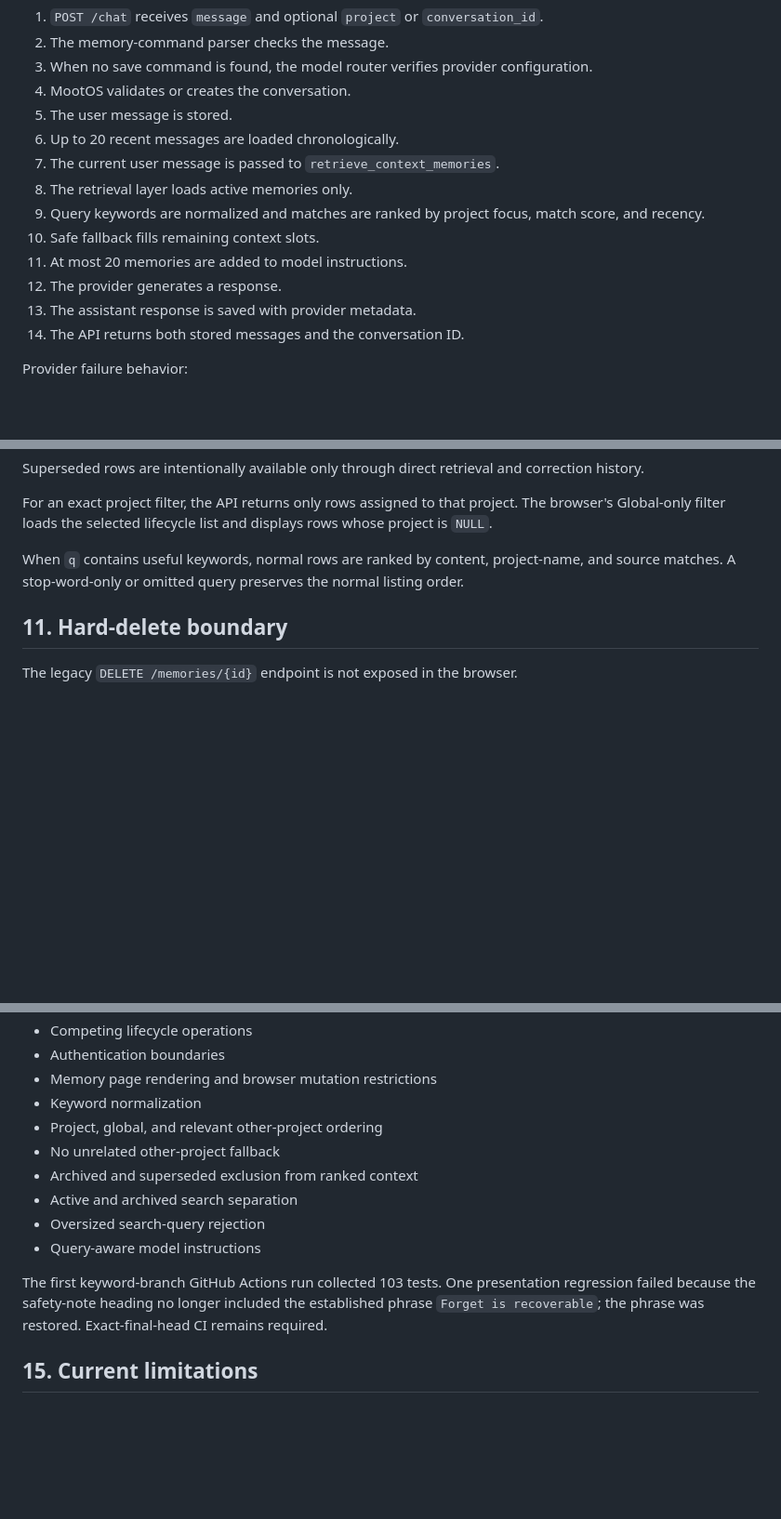
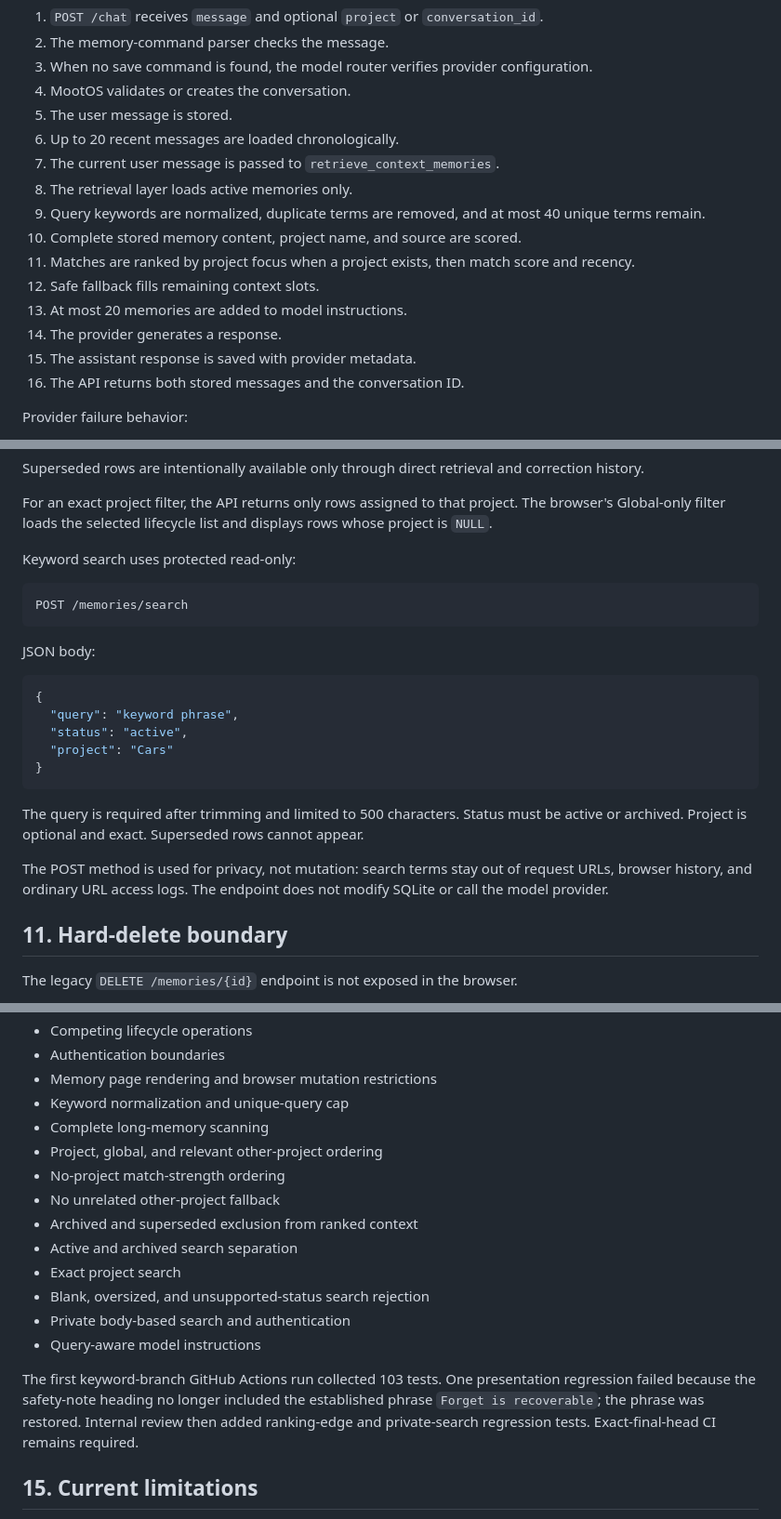
Before and after one commit to mootmoot1/MootOS, a Markdown page: docs/CURRENT_IMPLEMENTATION.md, 3 parts joined by grey strips. Shown at 93% size. Rendered like a GitHub page; blank space fills up the shorter version.

Commit message:
docs: align implementation with private search and final ranking

````diff
--- a/docs/CURRENT_IMPLEMENTATION.md
+++ b/docs/CURRENT_IMPLEMENTATION.md
@@ -410,12 +415,14 @@ The messages table has an enforced foreign key to conversations.
 6. Up to 20 recent messages are loaded chronologically.
 7. The current user message is passed to `retrieve_context_memories`.
 8. The retrieval layer loads active memories only.
-9. Query keywords are normalized and matches are ranked by project focus, match score, and recency.
-10. Safe fallback fills remaining context slots.
-11. At most 20 memories are added to model instructions.
-12. The provider generates a response.
-13. The assistant response is saved with provider metadata.
-14. The API returns both stored messages and the conversation ID.
+9. Query keywords are normalized, duplicate terms are removed, and at most 40 unique terms remain.
+10. Complete stored memory content, project name, and source are scored.
+11. Matches are ranked by project focus when a project exists, then match score and recency.
+12. Safe fallback fills remaining context slots.
+13. At most 20 memories are added to model instructions.
+14. The provider generates a response.
+15. The assistant response is saved with provider metadata.
+16. The API returns both stored messages and the conversation ID.
 
 Provider failure behavior:
 
@@ -519,7 +525,25 @@ Superseded rows are intentionally available only through direct retrieval and co
 
 For an exact project filter, the API returns only rows assigned to that project. The browser's Global-only filter loads the selected lifecycle list and displays rows whose project is `NULL`.
 
-When `q` contains useful keywords, normal rows are ranked by content, project-name, and source matches. A stop-word-only or omitted query preserves the normal listing order.
+Keyword search uses protected read-only:
+
+```text
+POST /memories/search
+```
+
+JSON body:
+
+```json
+{
+  "query": "keyword phrase",
+  "status": "active",
+  "project": "Cars"
+}
+```
+
+The query is required after trimming and limited to 500 characters. Status must be active or archived. Project is optional and exact. Superseded rows cannot appear.
+
+The POST method is used for privacy, not mutation: search terms stay out of request URLs, browser history, and ordinary URL access logs. The endpoint does not modify SQLite or call the model provider.
 
 ## 11. Hard-delete boundary
 
@@ -601,15 +625,19 @@ The full suite covers:
 - Competing lifecycle operations
 - Authentication boundaries
 - Memory page rendering and browser mutation restrictions
-- Keyword normalization
+- Keyword normalization and unique-query cap
+- Complete long-memory scanning
 - Project, global, and relevant other-project ordering
+- No-project match-strength ordering
 - No unrelated other-project fallback
 - Archived and superseded exclusion from ranked context
 - Active and archived search separation
-- Oversized search-query rejection
+- Exact project search
+- Blank, oversized, and unsupported-status search rejection
+- Private body-based search and authentication
 - Query-aware model instructions
 
-The first keyword-branch GitHub Actions run collected 103 tests. One presentation regression failed because the safety-note heading no longer included the established phrase `Forget is recoverable`; the phrase was restored. Exact-final-head CI remains required.
+The first keyword-branch GitHub Actions run collected 103 tests. One presentation regression failed because the safety-note heading no longer included the established phrase `Forget is recoverable`; the phrase was restored. Internal review then added ranking-edge and private-search regression tests. Exact-final-head CI remains required.
 
 ## 15. Current limitations
 
````
Also changed, not shown: other parts of docs/CURRENT_IMPLEMENTATION.md (+13 -9 lines).
